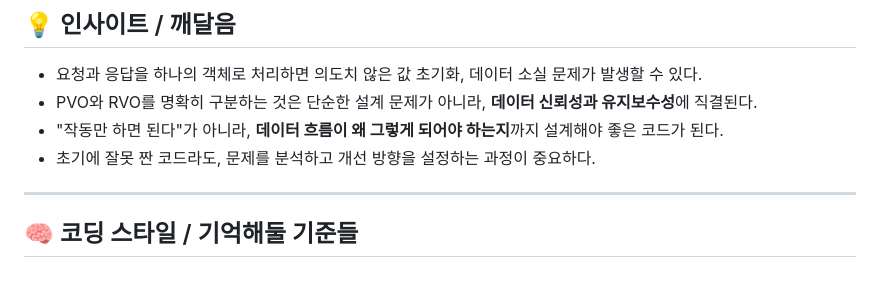
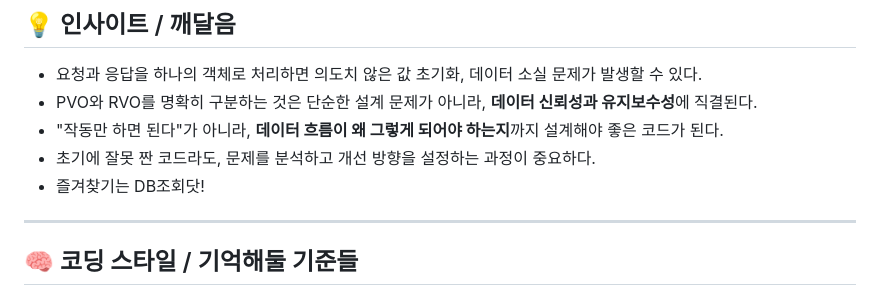
Before and after one commit to keunoh/intelligence, a Markdown page: daily-office-records/2025-04-18.md, the part around the change. Drawn GitHub-style.

```diff
--- a/daily-office-records/2025-04-18.md
+++ b/daily-office-records/2025-04-18.md
@@ -78,7 +78,7 @@ AND A.RGS_DE < DATEADD(DAY, 1, EOMONTH(GETDATE()))
 - PVO와 RVO를 명확히 구분하는 것은 단순한 설계 문제가 아니라, **데이터 신뢰성과 유지보수성**에 직결된다.
 - "작동만 하면 된다"가 아니라, **데이터 흐름이 왜 그렇게 되어야 하는지**까지 설계해야 좋은 코드가 된다.
 - 초기에 잘못 짠 코드라도, 문제를 분석하고 개선 방향을 설정하는 과정이 중요하다.
-
+- 즐겨찾기는 DB조회닷!
 ---
 
 ## 🧠 코딩 스타일 / 기억해둘 기준들
```
